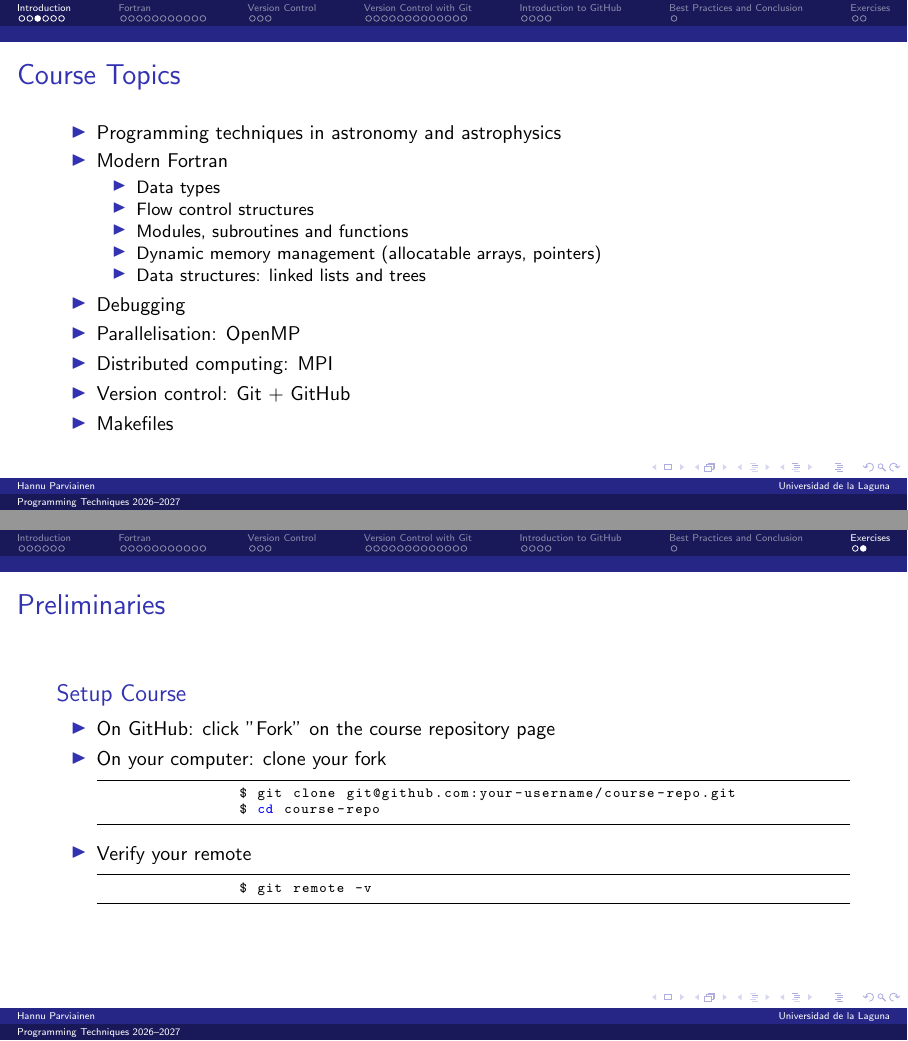
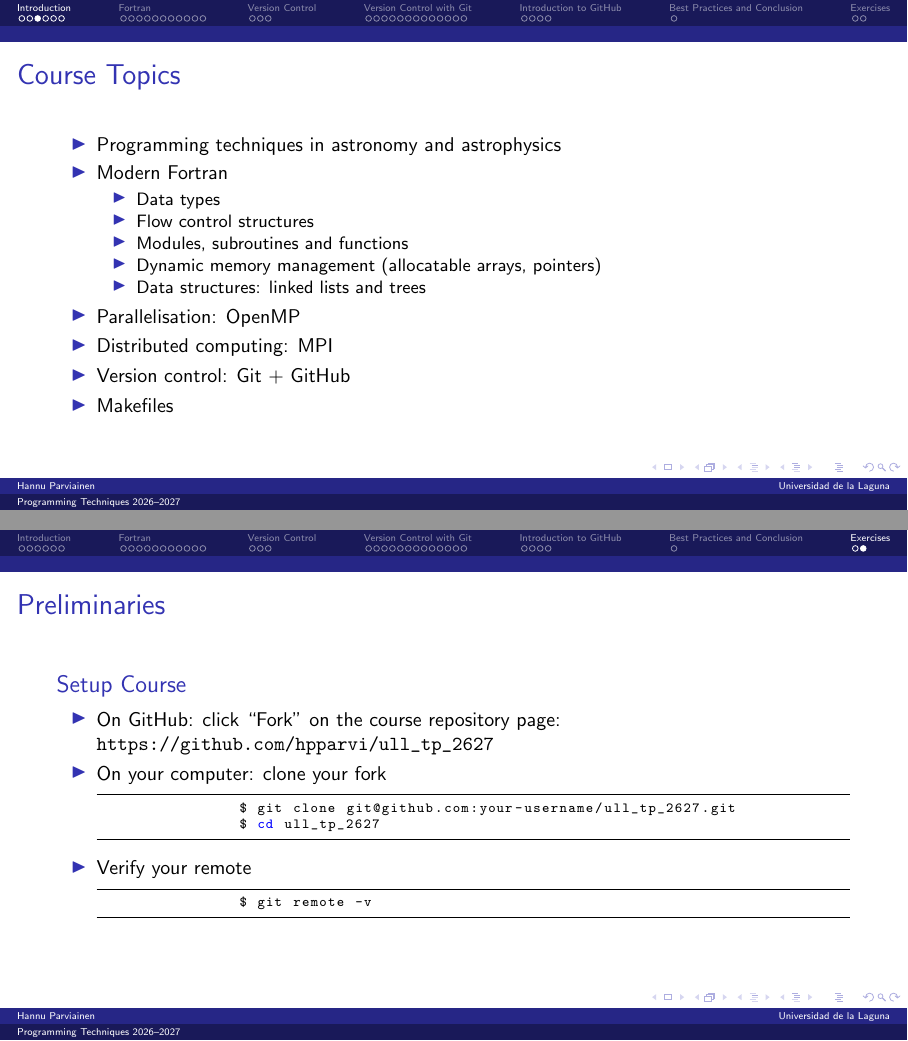
Before and after one commit to AlejandroTrujilloRamosULL/ull_tp_2627, LaTeX slides (lectures/l01/l01.tex): pages 4 and 41 of 41, joined at a grey line. Compiled offline with pdfLaTeX.

Commit message:
Updated README.md and the first lecture notes.

```diff
--- a/lectures/l01/l01.tex
+++ b/lectures/l01/l01.tex
@@ -52,7 +52,6 @@
         \item Dynamic memory management (allocatable arrays, pointers)
         \item Data structures: linked lists and trees
       \end{itemize}
-    \item Debugging
     \item Parallelisation: OpenMP
     \item Distributed computing: MPI
     \item Version control: Git + GitHub
@@ -604,11 +603,11 @@
 \begin{frame}[fragile]{Preliminaries}
 	\begin{block}{Setup Course}
 	\begin{itemize}
-	 \item On GitHub: click "Fork" on the course repository page
+	 \item On GitHub: click ``Fork'' on the course repository page: \\ \url{https://github.com/hpparvi/ull_tp_2627}
 	 \item On your computer: clone your fork
 		\begin{lstlisting}[language=bash]
-		$ git clone git@github.com:your-username/course-repo.git
-		$ cd course-repo
+		$ git clone git@github.com:your-username/ull_tp_2627.git
+		$ cd ull_tp_2627
 		\end{lstlisting}
 	\item Verify your remote
 		\begin{lstlisting}[language=bash]
```
Also changed, not shown: README.md.
